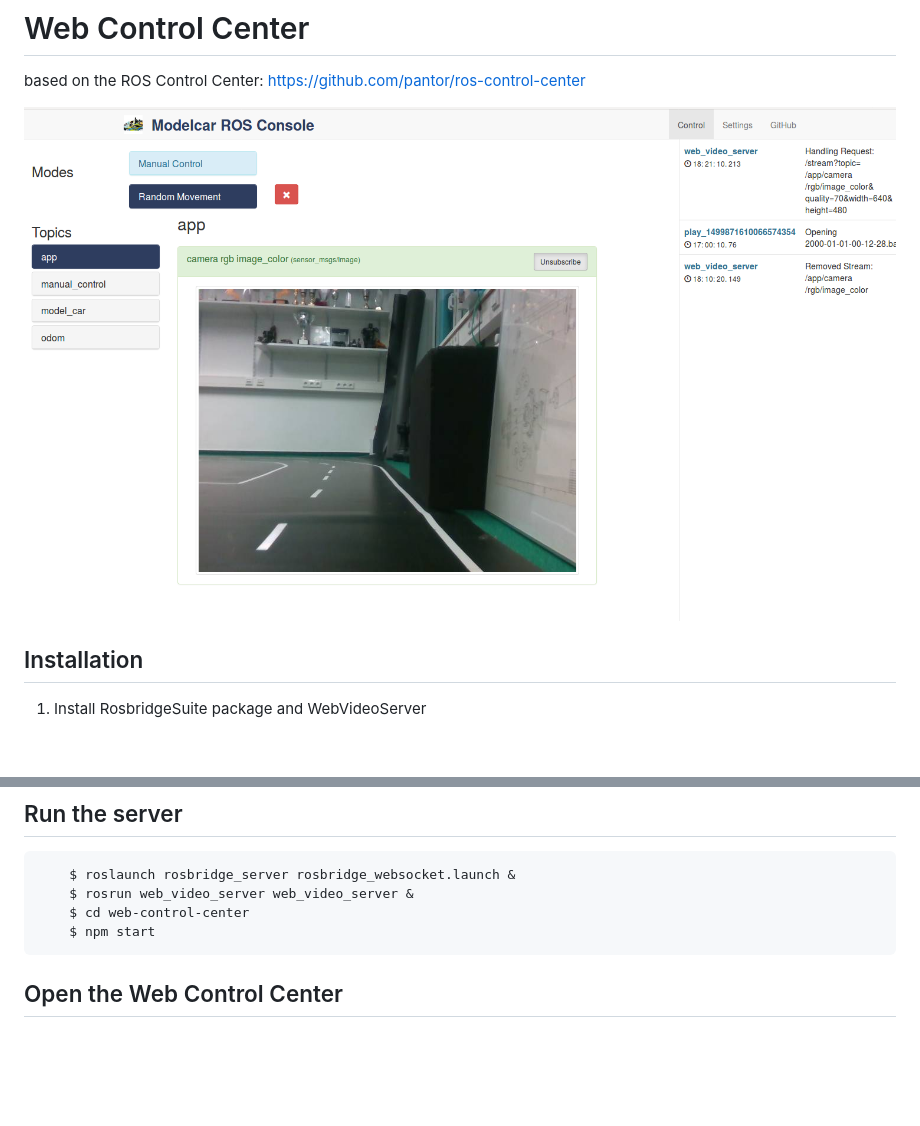
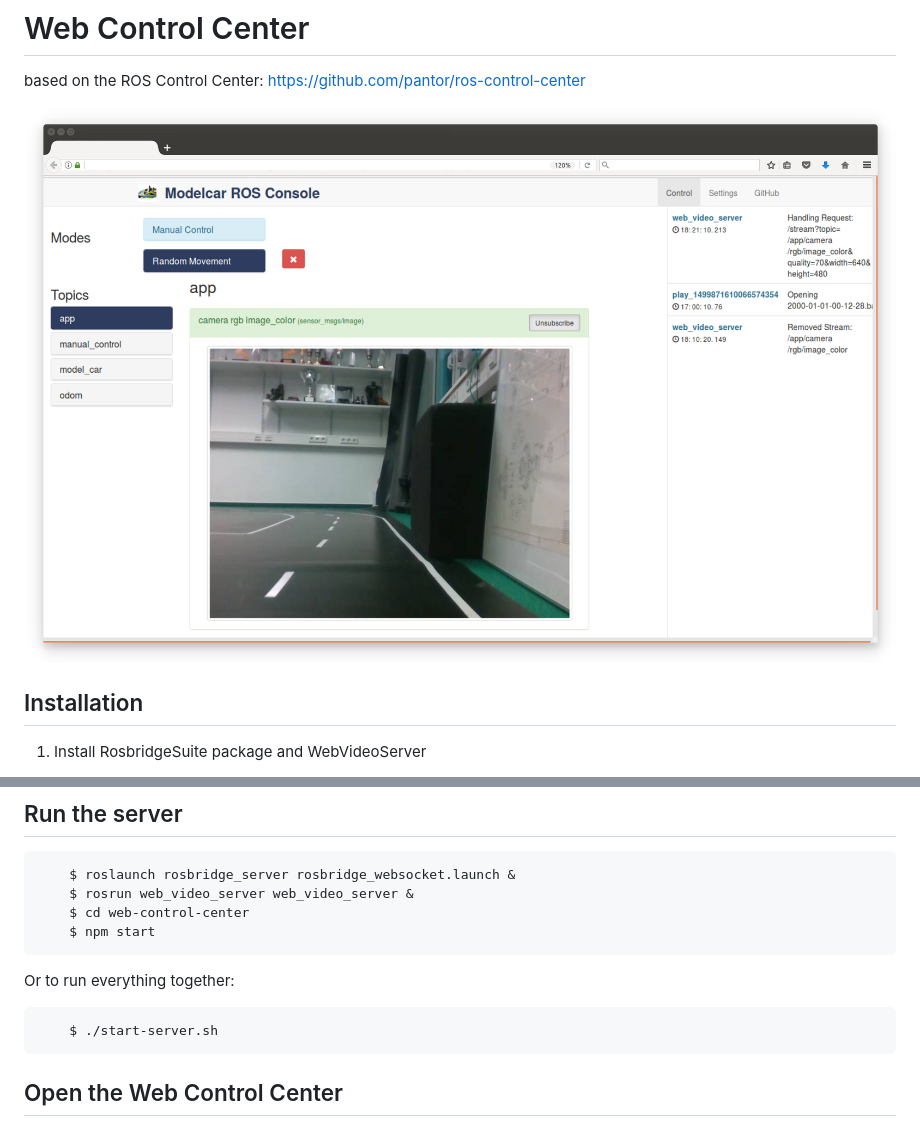
Before and after one commit to AutoModelCar/web-control-center, a Markdown page: README.md, 2 parts joined by grey strips. Rendered like a GitHub page; pictures changed too: assets/images/screenshot.png; blank space fills up the shorter version.

````diff
--- a/README.md
+++ b/README.md
@@ -32,6 +32,12 @@ based on the ROS Control Center: https://github.com/pantor/ros-control-center
     $ npm start
 ```
 
+Or to run everything together:
+
+```sh
+    $ ./start-server.sh
+```
+
 ## Open the Web Control Center
 
 The control center runs on any computer (in particular without ROS...) in the same network. Open the Web Control Center at the URL of the server (for example: `http://192.168.1.178:8888`). In the settings tab, you need to enter the IP address and port (9090 by default) of your robot. In the *Image Preview Port* you need to enter the port of the `web_video_server`, which should be 8080 by default. Open the `Control` tab and reload.
````
Also changed, not shown: 8 other files.
